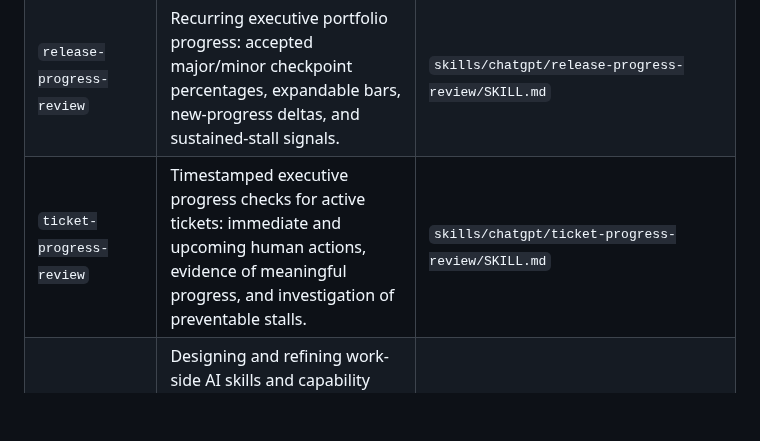
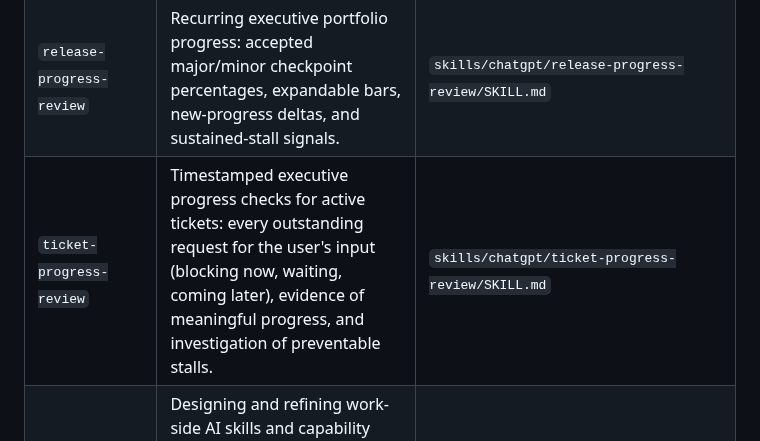
Before and after one commit to jmrozi1/ai-dev, a Markdown page: skills/index.md, the part around the change. GitHub-like rendering; blank space fills up the shorter version.

Commit message:
Surface all outstanding human input in ticket progress reviews
Every ticket-progress-review now inventories outstanding requests for the
user's input across the active ticket and its direct dependencies (formal
decisions, PR approval asks, permission refusals, host-configuration,
credential, verification and handoff requests, active remediation), and
reports them in a distinct Human Attention section: Needs action now,
Waiting for your input, Coming later. Each item carries the exact
question, source, owner, status, consequence of waiting, blocking effect,
and whether it is an explicit request or an inferred recommendation.

Requests are reconciled against newer evidence: answered, withdrawn, moot
or obsolete questions are not repeated, and a settled-but-still-pending
formal decision surfaces as the administrative action that retires it.
PR readiness is reported as evidenced, never inferred from green tests.
Progress comparison, execution continuity and read-only behaviour are
unchanged.

Dogfooded on Coxswain #318 (positive) and Kilnstead #7 / WoW #115
(negative boundary).

Co-Authored-By: Claude Opus 5.5 <noreply@anthropic.com>

```diff
--- a/skills/index.md
+++ b/skills/index.md
@@ -58,7 +58,7 @@ remain in the applicable canonical `SKILL.md` files.
 | `skill-authoring` | Creating/refining AI Dev skills or adjudicating ticket skill candidates as keep/no-skill/refine/create, with immediate dogfood for accepted investments. | `skills/chatgpt/skill-authoring/SKILL.md` |
 | `ticket-creation` | Creating task records using the canonical ticket schema, including `Skill Candidates` and `Skills` accounting sections, and repository ticket-provider contract. | `skills/chatgpt/ticket-creation/SKILL.md` |
 | `release-progress-review` | Recurring executive portfolio progress: accepted major/minor checkpoint percentages, expandable bars, new-progress deltas, and sustained-stall signals. | `skills/chatgpt/release-progress-review/SKILL.md` |
-| `ticket-progress-review` | Timestamped executive progress checks for active tickets: immediate and upcoming human actions, evidence of meaningful progress, and investigation of preventable stalls. | `skills/chatgpt/ticket-progress-review/SKILL.md` |
+| `ticket-progress-review` | Timestamped executive progress checks for active tickets: every outstanding request for the user's input (blocking now, waiting, coming later), evidence of meaningful progress, and investigation of preventable stalls. | `skills/chatgpt/ticket-progress-review/SKILL.md` |
 | `work-skill-refinement` | Designing and refining work-side AI skills and capability boundaries from observed work-agent behavior, including deciding when a task should not be delegated to the work AI. | `skills/chatgpt/work-skill-refinement/SKILL.md` |
 
 ## Claude
```
Also changed, not shown: 1 other file.
